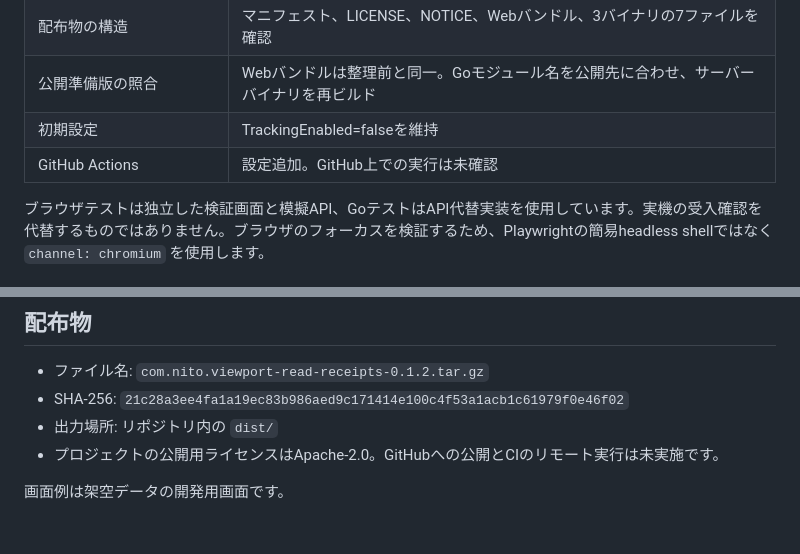
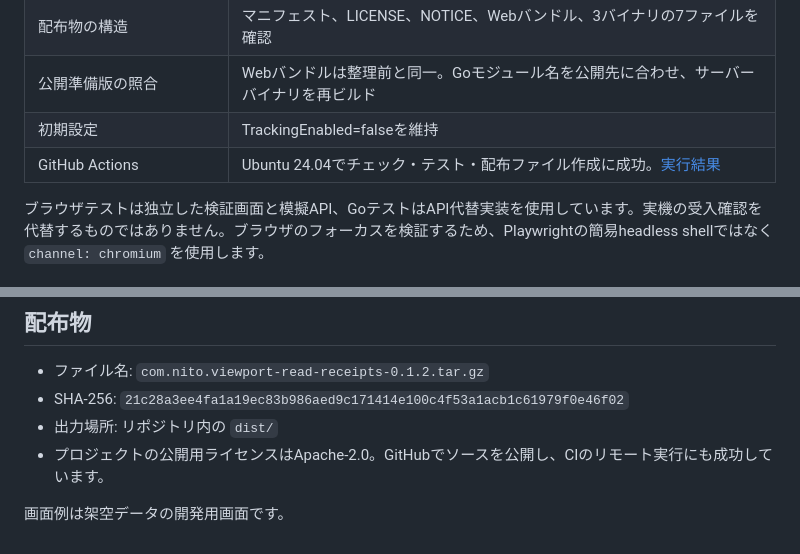
Before and after one commit to kazunito/mattermost-plugin-viewport-read-receipts, a Markdown page: docs/検証結果.md, 2 parts joined by grey strips. Drawn GitHub-style.

```diff
--- a/docs/検証結果.md
+++ b/docs/検証結果.md
@@ -14,7 +14,7 @@
 | 配布物の構造 | マニフェスト、LICENSE、NOTICE、Webバンドル、3バイナリの7ファイルを確認 |
 | 公開準備版の照合 | Webバンドルは整理前と同一。Goモジュール名を公開先に合わせ、サーバーバイナリを再ビルド |
 | 初期設定 | TrackingEnabled=falseを維持 |
-| GitHub Actions | 設定追加。GitHub上での実行は未確認 |
+| GitHub Actions | Ubuntu 24.04でチェック・テスト・配布ファイル作成に成功。[実行結果](https://github.com/kazunito/mattermost-plugin-viewport-read-receipts/actions/runs/40430355336) |
 
 ブラウザテストは独立した検証画面と模擬API、GoテストはAPI代替実装を使用しています。実機の受入確認を代替するものではありません。ブラウザのフォーカスを検証するため、Playwrightの簡易headless shellではなく `channel: chromium` を使用します。
 
@@ -38,6 +38,6 @@
 - ファイル名: `com.nito.viewport-read-receipts-0.1.2.tar.gz`
 - SHA-256: `21c28a3ee4fa1a19ec83b986aed9c171414e100c4f53a1acb1c61979f0e46f02`
 - 出力場所: リポジトリ内の `dist/`
-- プロジェクトの公開用ライセンスはApache-2.0。GitHubへの公開とCIのリモート実行は未実施です。
+- プロジェクトの公開用ライセンスはApache-2.0。GitHubでソースを公開し、CIのリモート実行にも成功しています。
 
 画面例は架空データの開発用画面です。
```
Also changed, not shown: README.ja.md (+1 -1 lines), docs/公開とリリース.md (+2 -2 lines).
